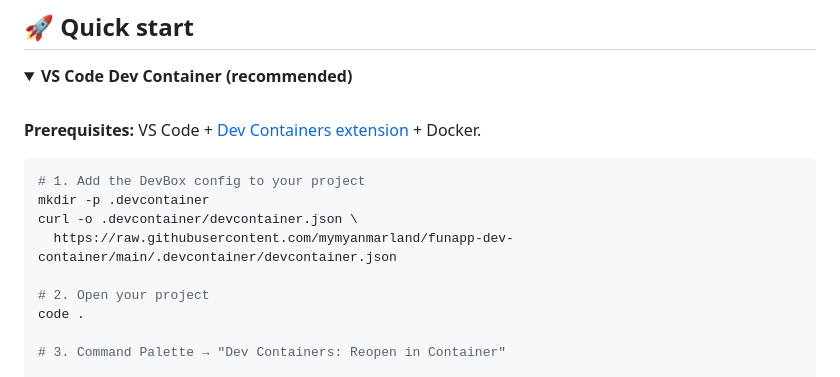
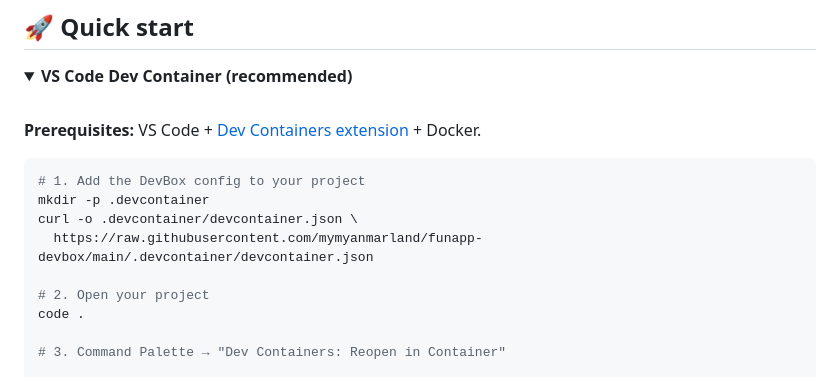
Before and after one commit to mymyanmarland/funapp-dev-container, a Markdown page: README.md, the part around one of its changes. GitHub-like rendering.

Commit message:
✏️ Rename repo funapp-dev-container → funapp-devbox

```diff
--- a/README.md
+++ b/README.md
@@ -52,7 +52,7 @@
 # 1. Add the DevBox config to your project
 mkdir -p .devcontainer
 curl -o .devcontainer/devcontainer.json \
-  https://raw.githubusercontent.com/mymyanmarland/funapp-dev-container/main/.devcontainer/devcontainer.json
+  https://raw.githubusercontent.com/mymyanmarland/funapp-devbox/main/.devcontainer/devcontainer.json
 
 # 2. Open your project
 code .
```
Also changed, not shown: other parts of README.md (+2 -2 lines).
